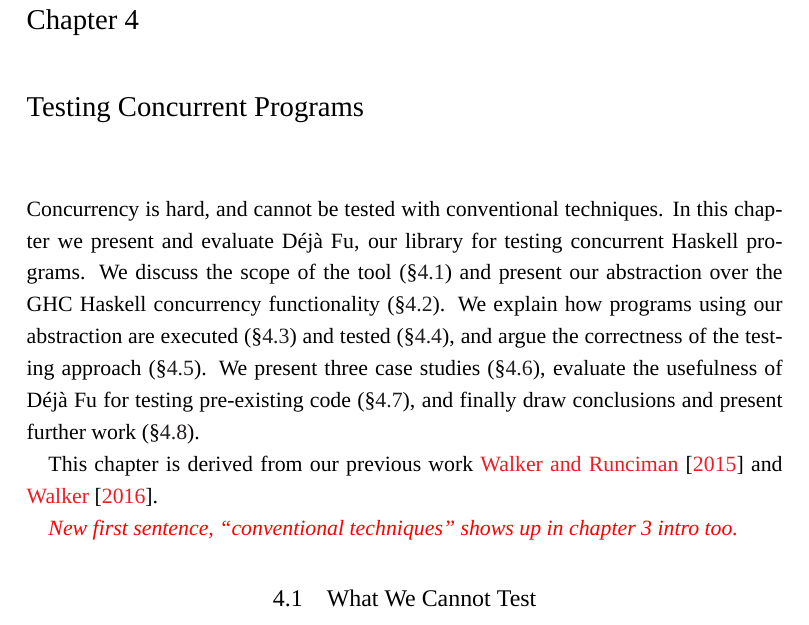
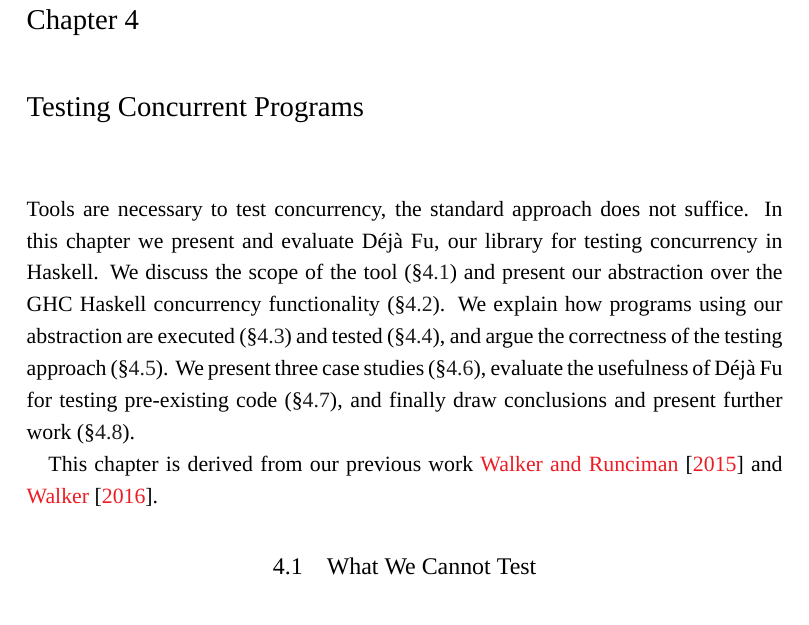
Before and after one commit to barrucadu/phd, a LaTeX thesis (thesis/main.tex, which reads thesis/dejafu.tex): part of page 17 of 39, cut so that both start at the same text. Compiled offline with XeLaTeX; a missing font is replaced by an installed copy or a similar font.

Commit message:
Reword chapter 4 intro

```diff
--- a/thesis/dejafu.tex
+++ b/thesis/dejafu.tex
@@ -1,6 +1,6 @@
-\chapstart Concurrency is hard, and cannot be tested with conventional
-techniques.  In this chapter we present and evaluate \dejafu{}, our library for
-testing concurrent Haskell programs.  We discuss the scope of the
+\chapstart Tools are necessary to test concurrency, the standard approach does
+not suffice.  In this chapter we present and evaluate \dejafu{}, our library for
+testing concurrency in Haskell.  We discuss the scope of the
 tool~\sref{dejafu-scope} and present our abstraction over the GHC Haskell
 concurrency functionality~\sref{dejafu-monadconc}.  We explain how programs
 using our abstraction are executed~\sref{dejafu-execution} and
@@ -12,9 +12,6 @@ and present further work~\sref{dejafu-conclusions}.
 
 This chapter is derived from our previous work \cite{walker2015} and
 \cite{YCS-2016-503}.
-
-\todo{New first sentence, ``conventional techniques'' shows up in chapter 3
-  intro too.}
 
 \section{What We Cannot Test}
 \label{sec:dejafu-scope}
```
